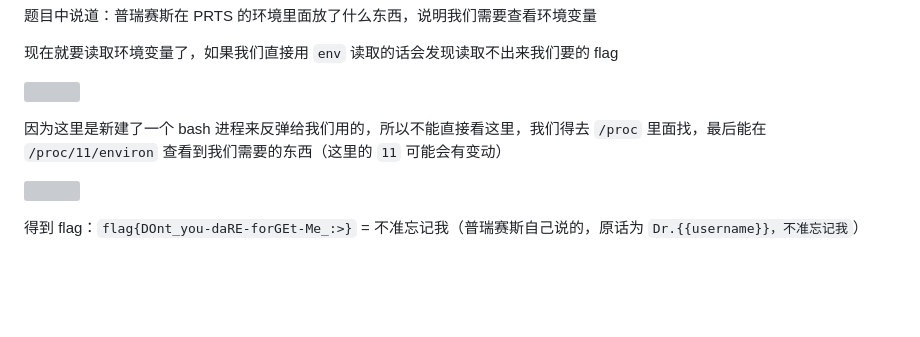
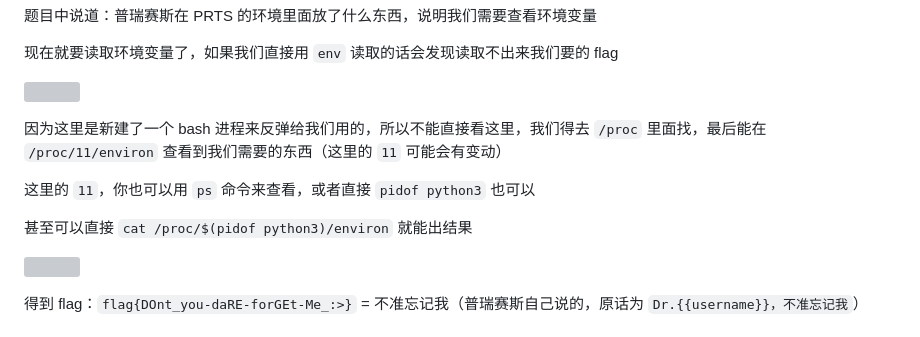
Before and after one commit to GDUTMeow/Challenge-Login-PRTS, a Markdown page: Writeup/README.md, the part around the change. Rendered like a GitHub page; blank space fills up the shorter version; grey boxes are pictures that could not be loaded.

Commit message:
feat: 添加了更多的获取 pid 的方式

```diff
--- a/Writeup/README.md
+++ b/Writeup/README.md
@@ -119,6 +119,10 @@ dict://127.0.0.1:6379/bgsave
 
 因为这里是新建了一个 bash 进程来反弹给我们用的，所以不能直接看这里，我们得去 `/proc` 里面找，最后能在 `/proc/11/environ` 查看到我们需要的东西（这里的 `11` 可能会有变动）
 
+这里的 `11`，你也可以用 `ps` 命令来查看，或者直接 `pidof python3` 也可以
+
+甚至可以直接 `cat /proc/$(pidof python3)/environ` 就能出结果
+
 ![](https://cdn.jsdelivr.net/gh/GDUTMeow/Challenge-Login-PRTS/img/image-20250415183152658.png)
 
 得到 flag：`flag{DOnt_you-daRE-forGEt-Me_:>}` = 不准忘记我（普瑞赛斯自己说的，原话为 `Dr.{{username}}，不准忘记我`）
```
